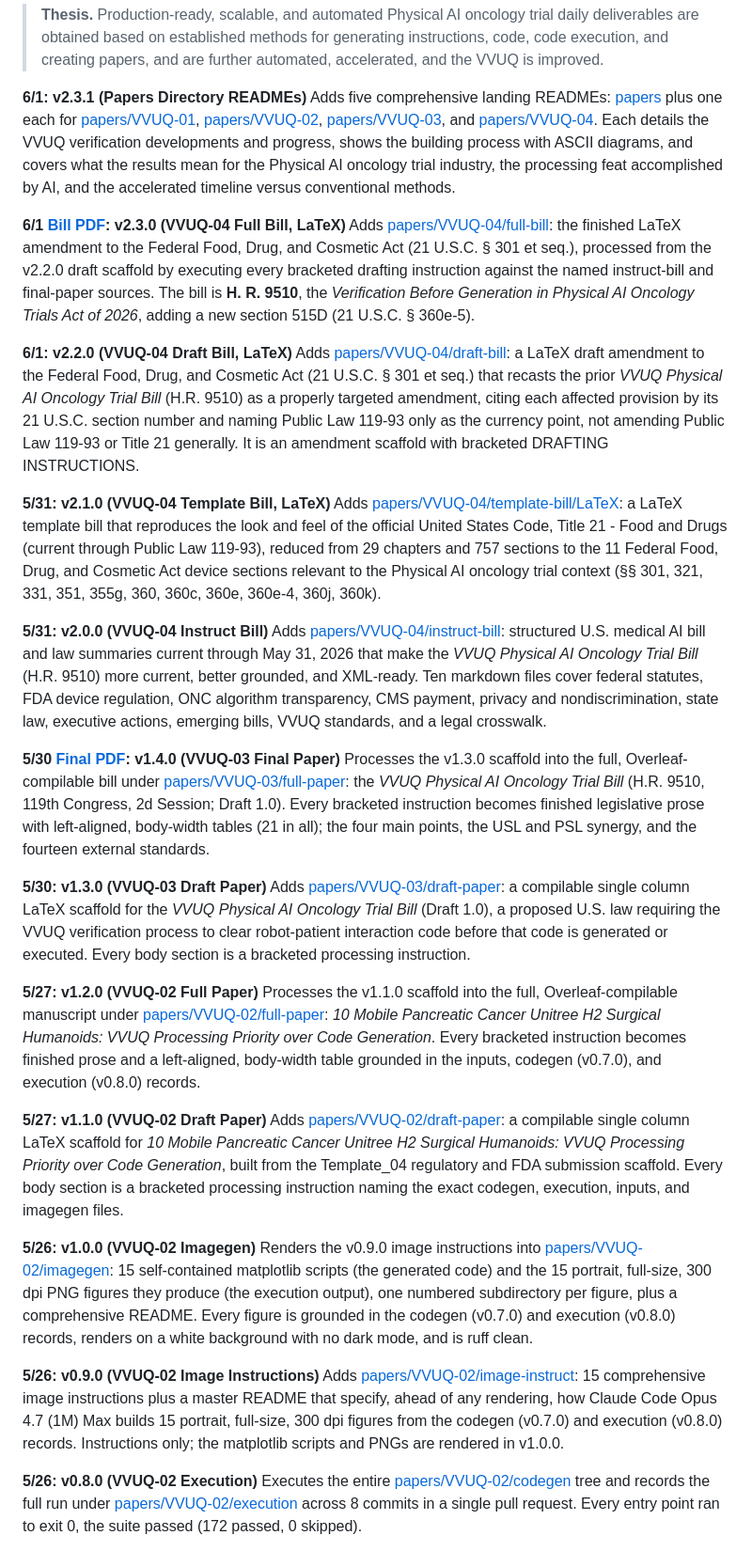
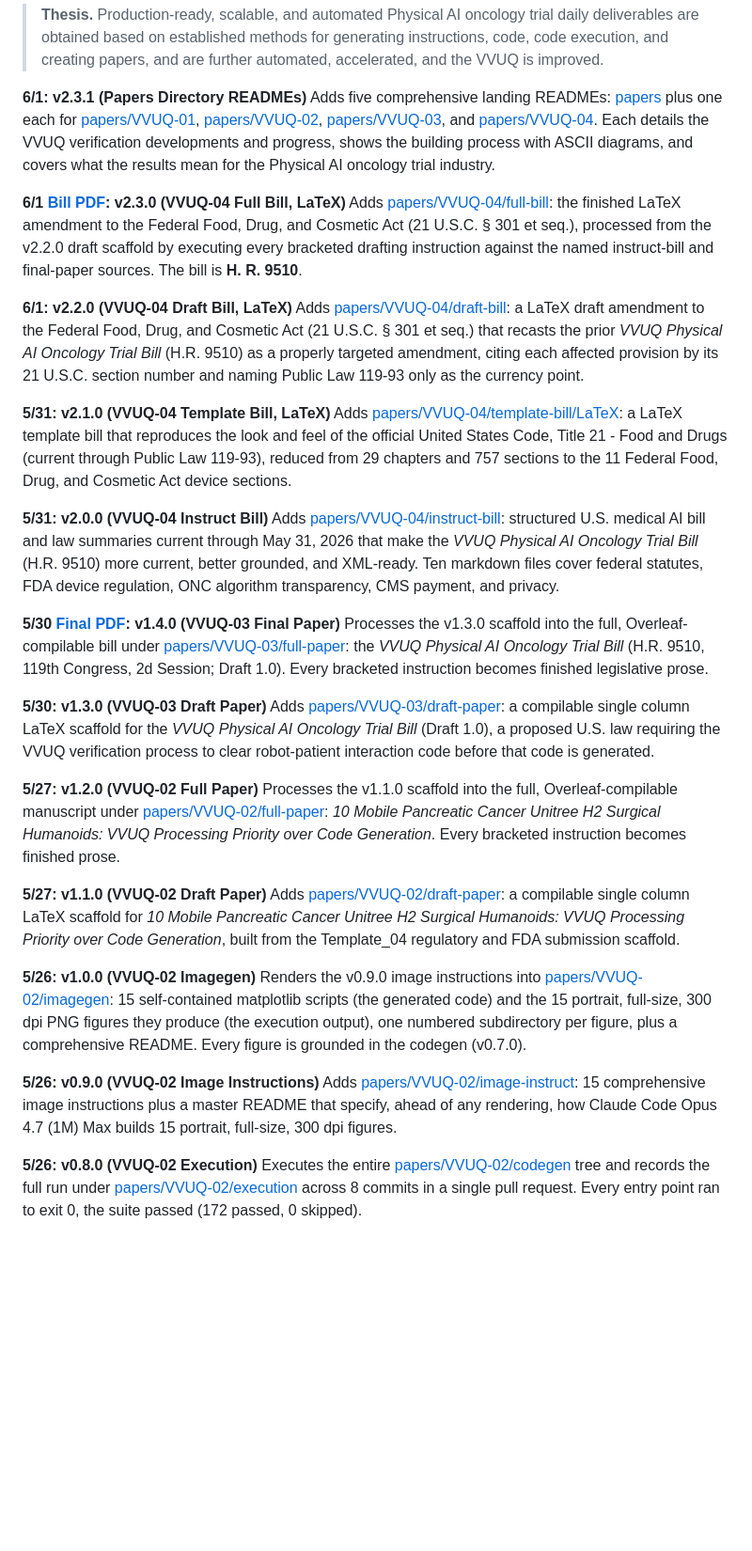
Before and after one commit to kevinkawchak/cancer-automated, a Markdown page: README.md, the part around the change. Shown at 94% size. Rendered like a GitHub page; blank space fills up the shorter version.

```diff
--- a/README.md
+++ b/README.md
@@ -12,27 +12,27 @@
 
 > **Thesis.** Production-ready, scalable, and automated Physical AI oncology trial daily deliverables are obtained based on established methods for generating instructions, code, code execution, and creating papers, and are further automated, accelerated, and the VVUQ is improved.
 
-**6/1: v2.3.1 (Papers Directory READMEs)** Adds five comprehensive landing READMEs: [papers](papers) plus one each for [papers/VVUQ-01](papers/VVUQ-01), [papers/VVUQ-02](papers/VVUQ-02), [papers/VVUQ-03](papers/VVUQ-03), and [papers/VVUQ-04](papers/VVUQ-04). Each details the VVUQ verification developments and progress, shows the building process with ASCII diagrams, and covers what the results mean for the Physical AI oncology trial industry, the processing feat accomplished by AI, and the accelerated timeline versus conventional methods.
+**6/1: v2.3.1 (Papers Directory READMEs)** Adds five comprehensive landing READMEs: [papers](papers) plus one each for [papers/VVUQ-01](papers/VVUQ-01), [papers/VVUQ-02](papers/VVUQ-02), [papers/VVUQ-03](papers/VVUQ-03), and [papers/VVUQ-04](papers/VVUQ-04). Each details the VVUQ verification developments and progress, shows the building process with ASCII diagrams, and covers what the results mean for the Physical AI oncology trial industry.
 
-**6/1 [Bill PDF](https://doi.org/10.5281/zenodo.20485580): v2.3.0 (VVUQ-04 Full Bill, LaTeX)** Adds [papers/VVUQ-04/full-bill](papers/VVUQ-04/full-bill): the finished LaTeX amendment to the Federal Food, Drug, and Cosmetic Act (21 U.S.C. § 301 et seq.), processed from the v2.2.0 draft scaffold by executing every bracketed drafting instruction against the named instruct-bill and final-paper sources. The bill is **H. R. 9510**, the *Verification Before Generation in Physical AI Oncology Trials Act of 2026*, adding a new section 515D (21 U.S.C. § 360e-5).
+**6/1 [Bill PDF](https://doi.org/10.5281/zenodo.20485580): v2.3.0 (VVUQ-04 Full Bill, LaTeX)** Adds [papers/VVUQ-04/full-bill](papers/VVUQ-04/full-bill): the finished LaTeX amendment to the Federal Food, Drug, and Cosmetic Act (21 U.S.C. § 301 et seq.), processed from the v2.2.0 draft scaffold by executing every bracketed drafting instruction against the named instruct-bill and final-paper sources. The bill is **H. R. 9510**.
 
-**6/1: v2.2.0 (VVUQ-04 Draft Bill, LaTeX)** Adds [papers/VVUQ-04/draft-bill](papers/VVUQ-04/draft-bill): a LaTeX draft amendment to the Federal Food, Drug, and Cosmetic Act (21 U.S.C. § 301 et seq.) that recasts the prior *VVUQ Physical AI Oncology Trial Bill* (H.R. 9510) as a properly targeted amendment, citing each affected provision by its 21 U.S.C. section number and naming Public Law 119-93 only as the currency point, not amending Public Law 119-93 or Title 21 generally. It is an amendment scaffold with bracketed DRAFTING INSTRUCTIONS.
+**6/1: v2.2.0 (VVUQ-04 Draft Bill, LaTeX)** Adds [papers/VVUQ-04/draft-bill](papers/VVUQ-04/draft-bill): a LaTeX draft amendment to the Federal Food, Drug, and Cosmetic Act (21 U.S.C. § 301 et seq.) that recasts the prior *VVUQ Physical AI Oncology Trial Bill* (H.R. 9510) as a properly targeted amendment, citing each affected provision by its 21 U.S.C. section number and naming Public Law 119-93 only as the currency point.
 
-**5/31: v2.1.0 (VVUQ-04 Template Bill, LaTeX)** Adds [papers/VVUQ-04/template-bill/LaTeX](papers/VVUQ-04/template-bill/LaTeX): a LaTeX template bill that reproduces the look and feel of the official United States Code, Title 21 - Food and Drugs (current through Public Law 119-93), reduced from 29 chapters and 757 sections to the 11 Federal Food, Drug, and Cosmetic Act device sections relevant to the Physical AI oncology trial context (§§ 301, 321, 331, 351, 355g, 360, 360c, 360e, 360e-4, 360j, 360k).
+**5/31: v2.1.0 (VVUQ-04 Template Bill, LaTeX)** Adds [papers/VVUQ-04/template-bill/LaTeX](papers/VVUQ-04/template-bill/LaTeX): a LaTeX template bill that reproduces the look and feel of the official United States Code, Title 21 - Food and Drugs (current through Public Law 119-93), reduced from 29 chapters and 757 sections to the 11 Federal Food, Drug, and Cosmetic Act device sections.
 
-**5/31: v2.0.0 (VVUQ-04 Instruct Bill)** Adds [papers/VVUQ-04/instruct-bill](papers/VVUQ-04/instruct-bill): structured U.S. medical AI bill and law summaries current through May 31, 2026 that make the *VVUQ Physical AI Oncology Trial Bill* (H.R. 9510) more current, better grounded, and XML-ready. Ten markdown files cover federal statutes, FDA device regulation, ONC algorithm transparency, CMS payment, privacy and nondiscrimination, state law, executive actions, emerging bills, VVUQ standards, and a legal crosswalk.
+**5/31: v2.0.0 (VVUQ-04 Instruct Bill)** Adds [papers/VVUQ-04/instruct-bill](papers/VVUQ-04/instruct-bill): structured U.S. medical AI bill and law summaries current through May 31, 2026 that make the *VVUQ Physical AI Oncology Trial Bill* (H.R. 9510) more current, better grounded, and XML-ready. Ten markdown files cover federal statutes, FDA device regulation, ONC algorithm transparency, CMS payment, and privacy.
 
-**5/30 [Final PDF](https://doi.org/10.5281/zenodo.20454870): v1.4.0 (VVUQ-03 Final Paper)** Processes the v1.3.0 scaffold into the full, Overleaf-compilable bill under [papers/VVUQ-03/full-paper](papers/VVUQ-03/full-paper): the *VVUQ Physical AI Oncology Trial Bill* (H.R. 9510, 119th Congress, 2d Session; Draft 1.0). Every bracketed instruction becomes finished legislative prose with left-aligned, body-width tables (21 in all); the four main points, the USL and PSL synergy, and the fourteen external standards.
+**5/30 [Final PDF](https://doi.org/10.5281/zenodo.20454870): v1.4.0 (VVUQ-03 Final Paper)** Processes the v1.3.0 scaffold into the full, Overleaf-compilable bill under [papers/VVUQ-03/full-paper](papers/VVUQ-03/full-paper): the *VVUQ Physical AI Oncology Trial Bill* (H.R. 9510, 119th Congress, 2d Session; Draft 1.0). Every bracketed instruction becomes finished legislative prose.
 
-**5/30: v1.3.0 (VVUQ-03 Draft Paper)** Adds [papers/VVUQ-03/draft-paper](papers/VVUQ-03/draft-paper): a compilable single column LaTeX scaffold for the *VVUQ Physical AI Oncology Trial Bill* (Draft 1.0), a proposed U.S. law requiring the VVUQ verification process to clear robot-patient interaction code before that code is generated or executed. Every body section is a bracketed processing instruction.
+**5/30: v1.3.0 (VVUQ-03 Draft Paper)** Adds [papers/VVUQ-03/draft-paper](papers/VVUQ-03/draft-paper): a compilable single column LaTeX scaffold for the *VVUQ Physical AI Oncology Trial Bill* (Draft 1.0), a proposed U.S. law requiring the VVUQ verification process to clear robot-patient interaction code before that code is generated.
 
-**5/27: v1.2.0 (VVUQ-02 Full Paper)** Processes the v1.1.0 scaffold into the full, Overleaf-compilable manuscript under [papers/VVUQ-02/full-paper](papers/VVUQ-02/full-paper): *10 Mobile Pancreatic Cancer Unitree H2 Surgical Humanoids: VVUQ Processing Priority over Code Generation*. Every bracketed instruction becomes finished prose and a left-aligned, body-width table grounded in the inputs, codegen (v0.7.0), and execution (v0.8.0) records.
+**5/27: v1.2.0 (VVUQ-02 Full Paper)** Processes the v1.1.0 scaffold into the full, Overleaf-compilable manuscript under [papers/VVUQ-02/full-paper](papers/VVUQ-02/full-paper): *10 Mobile Pancreatic Cancer Unitree H2 Surgical Humanoids: VVUQ Processing Priority over Code Generation*. Every bracketed instruction becomes finished prose.
 
-**5/27: v1.1.0 (VVUQ-02 Draft Paper)** Adds [papers/VVUQ-02/draft-paper](papers/VVUQ-02/draft-paper): a compilable single column LaTeX scaffold for *10 Mobile Pancreatic Cancer Unitree H2 Surgical Humanoids: VVUQ Processing Priority over Code Generation*, built from the Template_04 regulatory and FDA submission scaffold. Every body section is a bracketed processing instruction naming the exact codegen, execution, inputs, and imagegen files.
+**5/27: v1.1.0 (VVUQ-02 Draft Paper)** Adds [papers/VVUQ-02/draft-paper](papers/VVUQ-02/draft-paper): a compilable single column LaTeX scaffold for *10 Mobile Pancreatic Cancer Unitree H2 Surgical Humanoids: VVUQ Processing Priority over Code Generation*, built from the Template_04 regulatory and FDA submission scaffold.
 
-**5/26: v1.0.0 (VVUQ-02 Imagegen)** Renders the v0.9.0 image instructions into [papers/VVUQ-02/imagegen](papers/VVUQ-02/imagegen): 15 self-contained matplotlib scripts (the generated code) and the 15 portrait, full-size, 300 dpi PNG figures they produce (the execution output), one numbered subdirectory per figure, plus a comprehensive README. Every figure is grounded in the codegen (v0.7.0) and execution (v0.8.0) records, renders on a white background with no dark mode, and is ruff clean.
+**5/26: v1.0.0 (VVUQ-02 Imagegen)** Renders the v0.9.0 image instructions into [papers/VVUQ-02/imagegen](papers/VVUQ-02/imagegen): 15 self-contained matplotlib scripts (the generated code) and the 15 portrait, full-size, 300 dpi PNG figures they produce (the execution output), one numbered subdirectory per figure, plus a comprehensive README. Every figure is grounded in the codegen (v0.7.0).
 
-**5/26: v0.9.0 (VVUQ-02 Image Instructions)** Adds [papers/VVUQ-02/image-instruct](papers/VVUQ-02/image-instruct): 15 comprehensive image instructions plus a master README that specify, ahead of any rendering, how Claude Code Opus 4.7 (1M) Max builds 15 portrait, full-size, 300 dpi figures from the codegen (v0.7.0) and execution (v0.8.0) records. Instructions only; the matplotlib scripts and PNGs are rendered in v1.0.0.
+**5/26: v0.9.0 (VVUQ-02 Image Instructions)** Adds [papers/VVUQ-02/image-instruct](papers/VVUQ-02/image-instruct): 15 comprehensive image instructions plus a master README that specify, ahead of any rendering, how Claude Code Opus 4.7 (1M) Max builds 15 portrait, full-size, 300 dpi figures.
 
 **5/26: v0.8.0 (VVUQ-02 Execution)** Executes the entire [papers/VVUQ-02/codegen](papers/VVUQ-02/codegen) tree and records the full run under [papers/VVUQ-02/execution](papers/VVUQ-02/execution) across 8 commits in a single pull request. Every entry point ran to exit 0, the suite passed (172 passed, 0 skipped).
 
```
